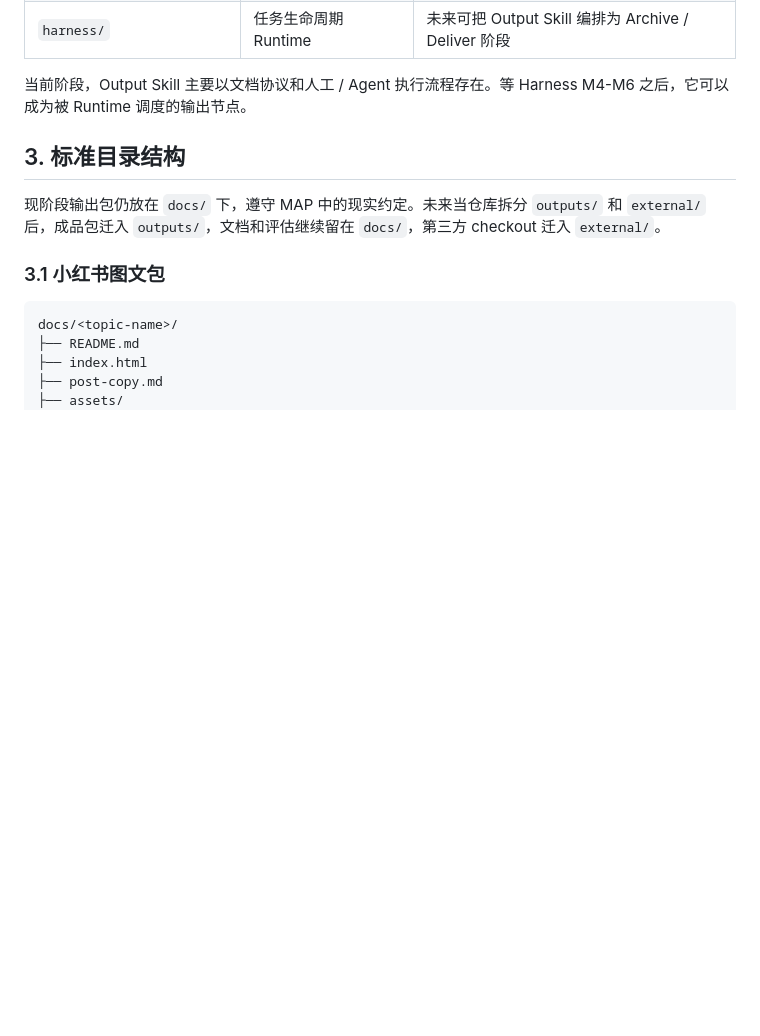
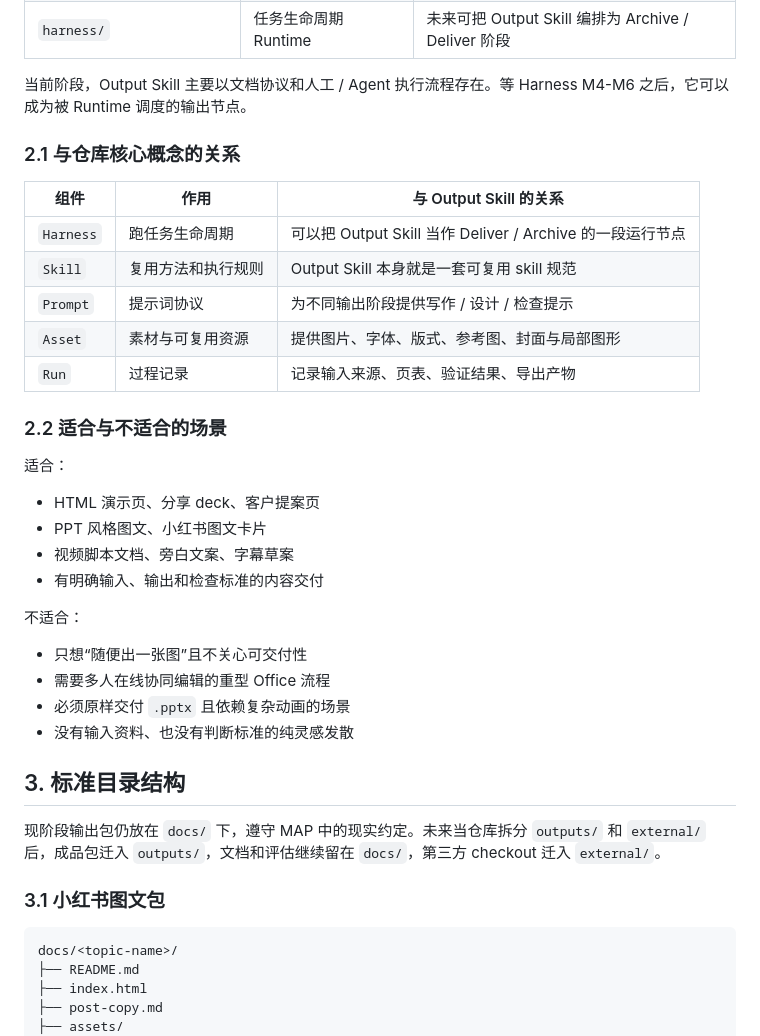
Before and after one commit to marsming4032351-star/ai-design-skill-lab, a Markdown page: docs/OUTPUT_SKILL_SPEC.md, the part around one of its changes. Rendered like a GitHub page; blank space fills up the shorter version.

```diff
--- a/docs/OUTPUT_SKILL_SPEC.md
+++ b/docs/OUTPUT_SKILL_SPEC.md
@@ -40,6 +42,32 @@ Output Skill 位于 `layout -> render -> review -> archive` 这一段，负责
 | `harness/` | 任务生命周期 Runtime | 未来可把 Output Skill 编排为 Archive / Deliver 阶段 |
 
 当前阶段，Output Skill 主要以文档协议和人工 / Agent 执行流程存在。等 Harness M4-M6 之后，它可以成为被 Runtime 调度的输出节点。
+
+### 2.1 与仓库核心概念的关系
+
+| 组件 | 作用 | 与 Output Skill 的关系 |
+|---|---|---|
+| `Harness` | 跑任务生命周期 | 可以把 Output Skill 当作 Deliver / Archive 的一段运行节点 |
+| `Skill` | 复用方法和执行规则 | Output Skill 本身就是一套可复用 skill 规范 |
+| `Prompt` | 提示词协议 | 为不同输出阶段提供写作 / 设计 / 检查提示 |
+| `Asset` | 素材与可复用资源 | 提供图片、字体、版式、参考图、封面与局部图形 |
+| `Run` | 过程记录 | 记录输入来源、页表、验证结果、导出产物 |
+
+### 2.2 适合与不适合的场景
+
+适合：
+
+- HTML 演示页、分享 deck、客户提案页
+- PPT 风格图文、小红书图文卡片
+- 视频脚本文档、旁白文案、字幕草案
+- 有明确输入、输出和检查标准的内容交付
+
+不适合：
+
+- 只想“随便出一张图”且不关心可交付性
+- 需要多人在线协同编辑的重型 Office 流程
+- 必须原样交付 `.pptx` 且依赖复杂动画的场景
+- 没有输入资料、也没有判断标准的纯灵感发散
 
 ## 3. 标准目录结构
 
```
Also changed, not shown: other parts of docs/OUTPUT_SKILL_SPEC.md (+69 -20 lines), docs/REPO_STRUCTURE_OVERVIEW.md (added, +232 -0 lines).
